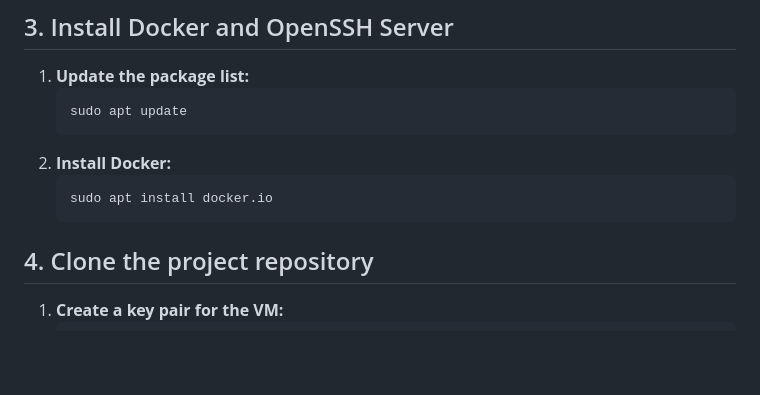
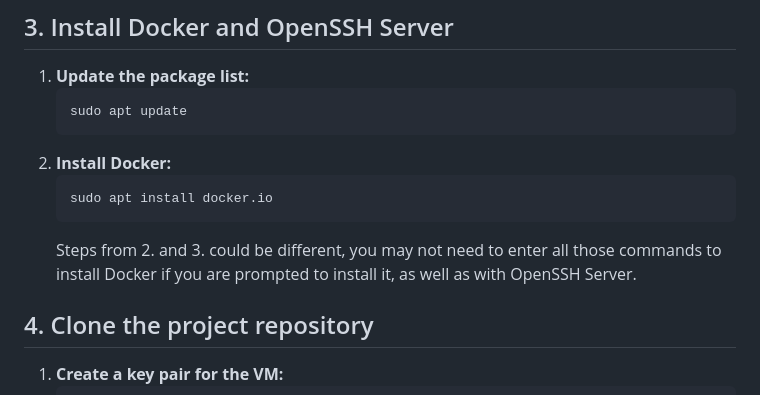
Before and after one commit to Kiltakaro/Traking_Gps, a Markdown page: README.md, the part around the change. Rendered like a GitHub page; blank space fills up the shorter version.

````diff
--- a/README.md
+++ b/README.md
@@ -74,6 +74,7 @@ By following these steps, you will have a fully functional Tracking GPS Microser
     ```sh
     sudo apt install docker.io
     ```
+    Steps from 2. and 3. could be different, you may not need to enter all those commands to install Docker if you are prompted to install it, as well as with OpenSSH Server.
 
 ## 4. Clone the project repository
 
````
